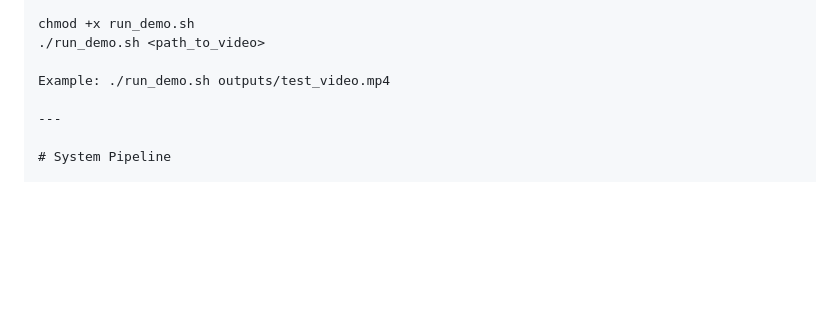
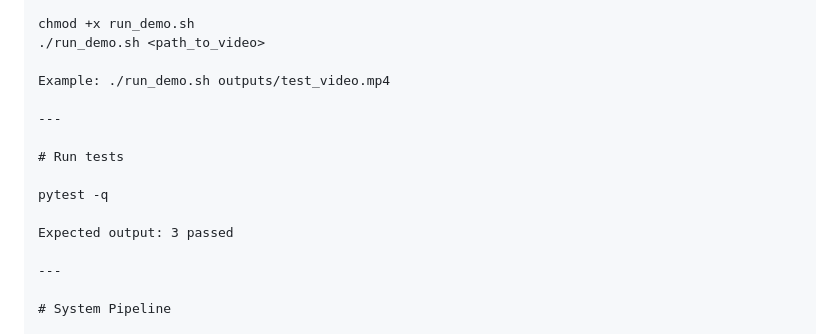
Before and after one commit to siddharthabora/veh8_v2_vehicle_detection_classification, a Markdown page: README.md, the part around the change. GitHub-like rendering; blank space fills up the shorter version.

```diff
--- a/README.md
+++ b/README.md
@@ -19,6 +19,14 @@ chmod +x run_demo.sh
 ./run_demo.sh <path_to_video>
 
 Example: ./run_demo.sh outputs/test_video.mp4
+
+---
+
+# Run tests
+
+pytest -q
+
+Expected output: 3 passed
 
 ---
 
```
